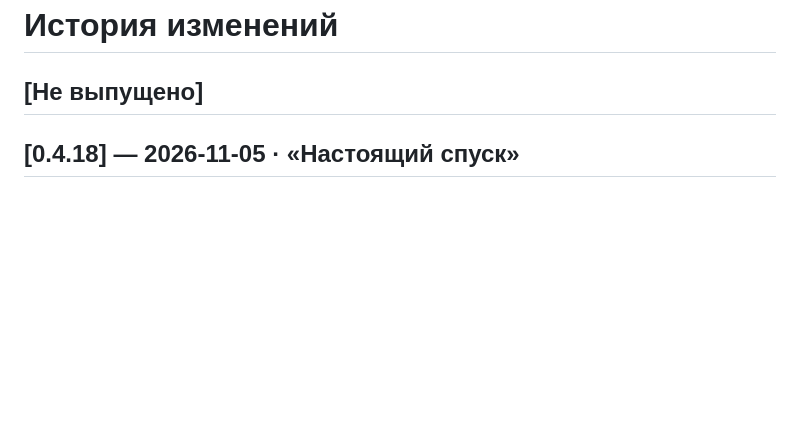
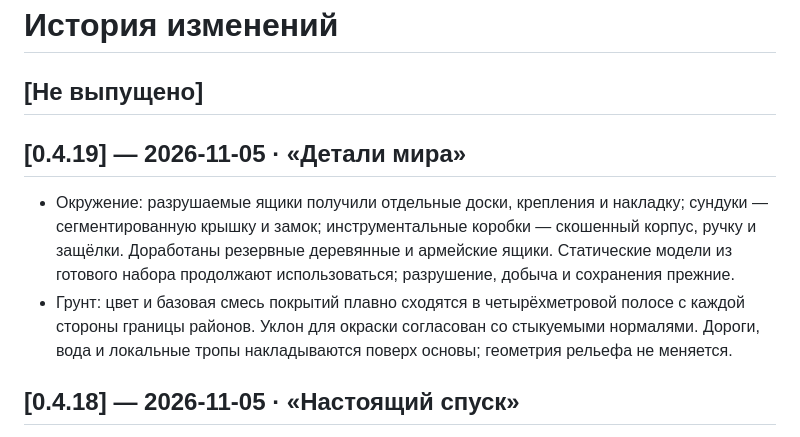
Before and after one commit to ckupkakhv-droid/terra-2136, a Markdown page: CHANGELOG.md, the part around the change. GitHub-like rendering; blank space fills up the shorter version.

```diff
--- a/CHANGELOG.md
+++ b/CHANGELOG.md
@@ -1,6 +1,11 @@
 # История изменений
 
 ## [Не выпущено]
+
+## [0.4.19] — 2026-11-05 · «Детали мира»
+
+- Окружение: разрушаемые ящики получили отдельные доски, крепления и накладку; сундуки — сегментированную крышку и замок; инструментальные коробки — скошенный корпус, ручку и защёлки. Доработаны резервные деревянные и армейские ящики. Статические модели из готового набора продолжают использоваться; разрушение, добыча и сохранения прежние.
+- Грунт: цвет и базовая смесь покрытий плавно сходятся в четырёхметровой полосе с каждой стороны границы районов. Уклон для окраски согласован со стыкуемыми нормалями. Дороги, вода и локальные тропы накладываются поверх основы; геометрия рельефа не меняется.
 
 ## [0.4.18] — 2026-11-05 · «Настоящий спуск»
 
```
Also changed, not shown: AGENTS.md (+1 -1 lines), README.md (+4 -1 lines), docs/GRAPHICS_AUDIT_RU.md (added, +17 -0 lines), docs/art/world-0419/props-after.jpg (added), docs/art/world-0419/props-before.jpg (added), docs/art/world-0419/terrain-after.jpg (added), docs/art/world-0419/terrain-before.jpg (added), 10 other files.
